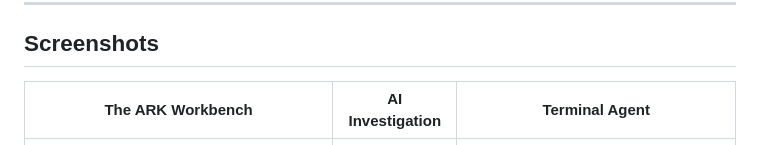
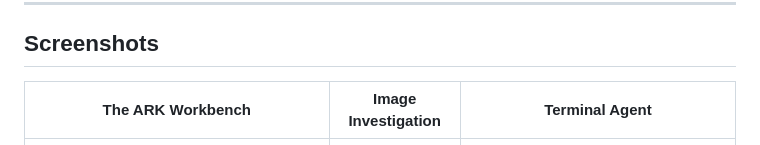
Before and after one commit to UncleT-cyber/Ark-Geo, a Markdown page: README.md, the part around the change. GitHub-like rendering.

Commit message:
docs: rename screenshot label to Image Investigation

```diff
--- a/README.md
+++ b/README.md
@@ -34,7 +34,7 @@ inspired by and integrated with the
      3. Admin Console or Mobile HUD
 -->
 
-| The ARK Workbench | AI Investigation | Terminal Agent |
+| The ARK Workbench | Image Investigation | Terminal Agent |
 |---|---|---|
 | ![Workbench](docs/screenshots/workbench.png) | ![Investigation](docs/screenshots/investigation.png) | ![Terminal](docs/screenshots/terminal.png) |
 
```
